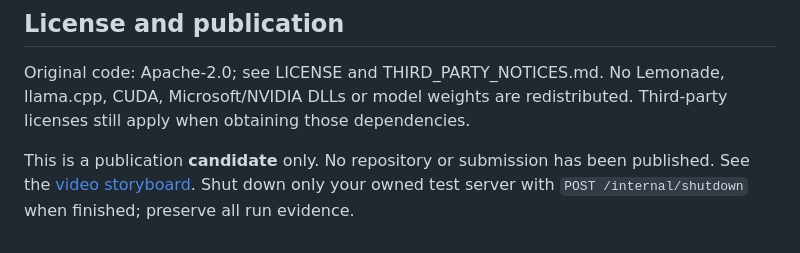
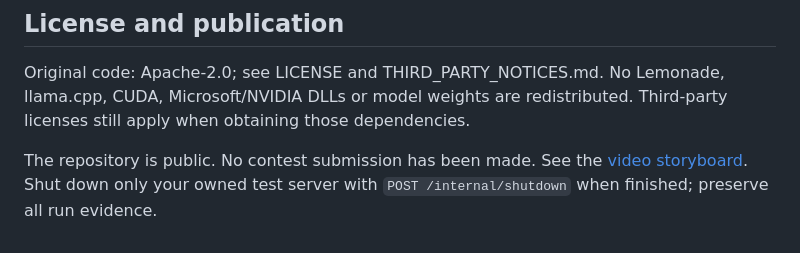
Before and after one commit to omnimacsystems/OMNI_LEMONADE_ADAPTER, a Markdown page: README.md, the part around the change. Rendered like a GitHub page.

Commit message:
Docs: correct README public repository status

```diff
--- a/README.md
+++ b/README.md
@@ -109,4 +109,4 @@ This project contains no private agent data and needs no parent platform install
 
 Original code: Apache-2.0; see LICENSE and THIRD_PARTY_NOTICES.md. No Lemonade, llama.cpp, CUDA, Microsoft/NVIDIA DLLs or model weights are redistributed. Third-party licenses still apply when obtaining those dependencies.
 
-This is a publication **candidate** only. No repository or submission has been published. See the [video storyboard](docs/VIDEO_STORYBOARD.md). Shut down only your owned test server with `POST /internal/shutdown` when finished; preserve all run evidence.
+The repository is public. No contest submission has been made. See the [video storyboard](docs/VIDEO_STORYBOARD.md). Shut down only your owned test server with `POST /internal/shutdown` when finished; preserve all run evidence.
```
